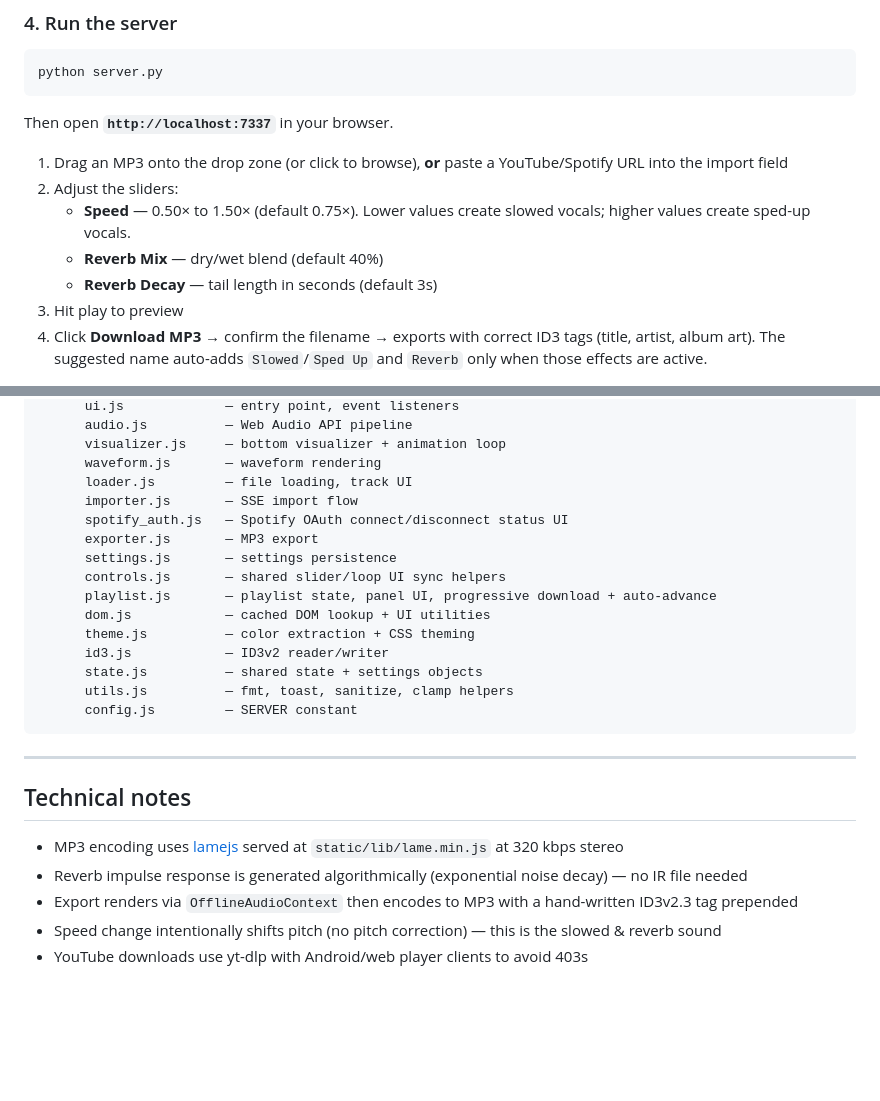
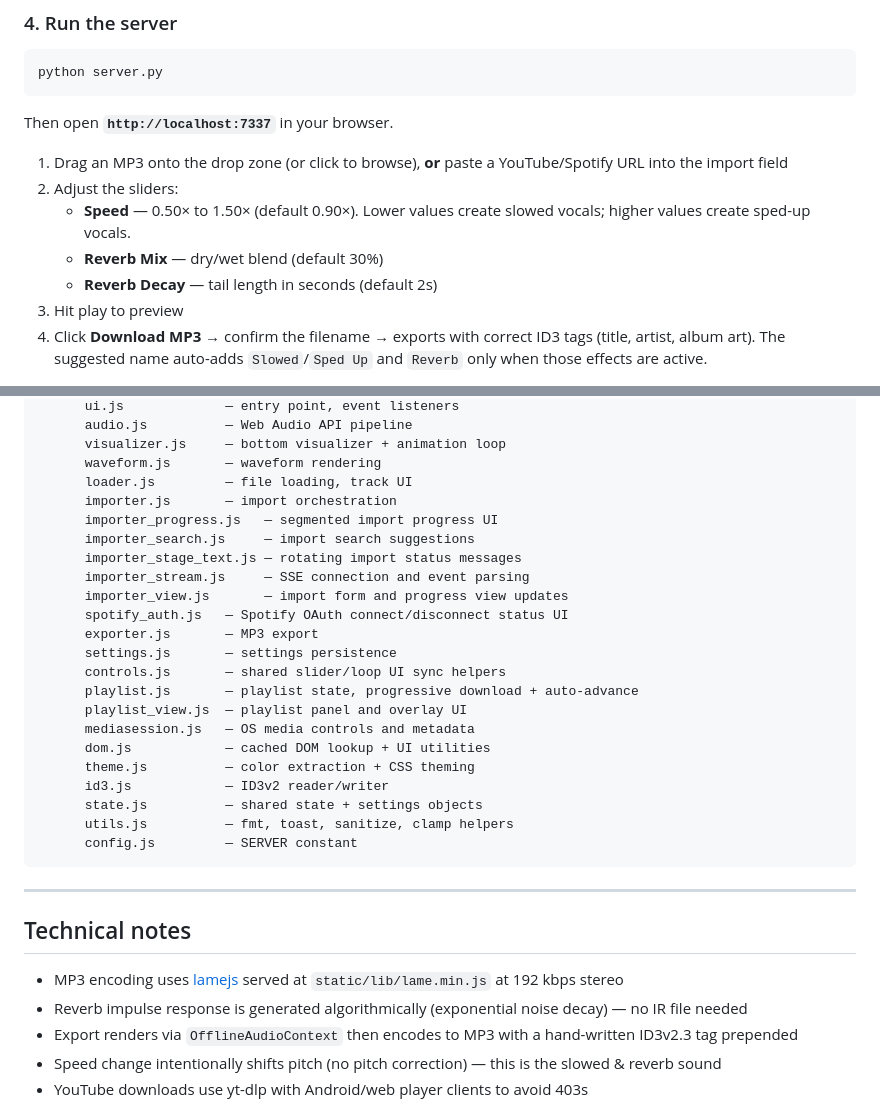
Before and after one commit to Mpire25/slowed-reverb-studio, a Markdown page: README.md, 2 parts joined by grey strips. GitHub-like rendering; blank space fills up the shorter version.

Commit message:
Update README to match current app

```diff
--- a/README.md
+++ b/README.md
@@ -47,9 +47,9 @@ Then open **`http://localhost:7337`** in your browser.
 
 1. Drag an MP3 onto the drop zone (or click to browse), **or** paste a YouTube/Spotify URL into the import field
 2. Adjust the sliders:
-   - **Speed** — 0.50× to 1.50× (default 0.75×). Lower values create slowed vocals; higher values create sped-up vocals.
-   - **Reverb Mix** — dry/wet blend (default 40%)
-   - **Reverb Decay** — tail length in seconds (default 3s)
+   - **Speed** — 0.50× to 1.50× (default 0.90×). Lower values create slowed vocals; higher values create sped-up vocals.
+   - **Reverb Mix** — dry/wet blend (default 30%)
+   - **Reverb Decay** — tail length in seconds (default 2s)
 3. Hit play to preview
 4. Click **Download MP3** → confirm the filename → exports with correct ID3 tags (title, artist, album art). The suggested name auto-adds `Slowed`/`Sped Up` and `Reverb` only when those effects are active.
 
@@ -90,12 +90,19 @@ slowed-reverb-studio/
       visualizer.js     — bottom visualizer + animation loop
       waveform.js       — waveform rendering
       loader.js         — file loading, track UI
-      importer.js       — SSE import flow
+      importer.js       — import orchestration
+      importer_progress.js   — segmented import progress UI
+      importer_search.js     — import search suggestions
+      importer_stage_text.js — rotating import status messages
+      importer_stream.js     — SSE connection and event parsing
+      importer_view.js       — import form and progress view updates
       spotify_auth.js   — Spotify OAuth connect/disconnect status UI
       exporter.js       — MP3 export
       settings.js       — settings persistence
       controls.js       — shared slider/loop UI sync helpers
-      playlist.js       — playlist state, panel UI, progressive download + auto-advance
+      playlist.js       — playlist state, progressive download + auto-advance
+      playlist_view.js  — playlist panel and overlay UI
+      mediasession.js   — OS media controls and metadata
       dom.js            — cached DOM lookup + UI utilities
       theme.js          — color extraction + CSS theming
       id3.js            — ID3v2 reader/writer
@@ -108,7 +115,7 @@ slowed-reverb-studio/
 
 ## Technical notes
 
-- MP3 encoding uses [lamejs](https://github.com/zhuker/lamejs) served at `static/lib/lame.min.js` at 320 kbps stereo
+- MP3 encoding uses [lamejs](https://github.com/zhuker/lamejs) served at `static/lib/lame.min.js` at 192 kbps stereo
 - Reverb impulse response is generated algorithmically (exponential noise decay) — no IR file needed
 - Export renders via `OfflineAudioContext` then encodes to MP3 with a hand-written ID3v2.3 tag prepended
 - Speed change intentionally shifts pitch (no pitch correction) — this is the slowed & reverb sound
```
